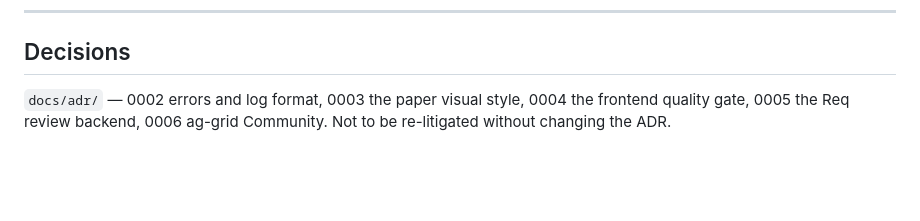
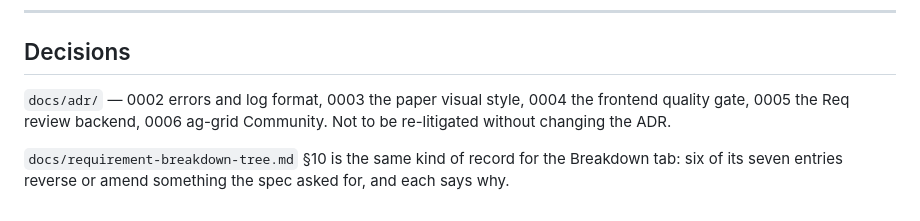
Before and after one commit to juanmr82/system-engineering-cockpit, a Markdown page: HANDOVER.md, the part around one of its changes. GitHub-like rendering; blank space fills up the shorter version.

```diff
--- a/HANDOVER.md
+++ b/HANDOVER.md
@@ -162,5 +191,8 @@ The graph was left as found: SRD `L1`, Segment `L2`, Segment's 9 mandatory polic
 ## Decisions
 
 `docs/adr/` — 0002 errors and log format, 0003 the paper visual style, 0004 the frontend quality
-gate, 0005 the Req review backend, 0006 ag-grid Community. Not to be re-litigated without changing
-the ADR.
+gate, 0005 the Req review backend, 0006 ag-grid Community. Not to be re-litigated without
+changing the ADR.
+
+`docs/requirement-breakdown-tree.md` §10 is the same kind of record for the Breakdown tab: six
+of its seven entries reverse or amend something the spec asked for, and each says why.
```
Also changed, not shown: other parts of HANDOVER.md (+126 -97 lines).
